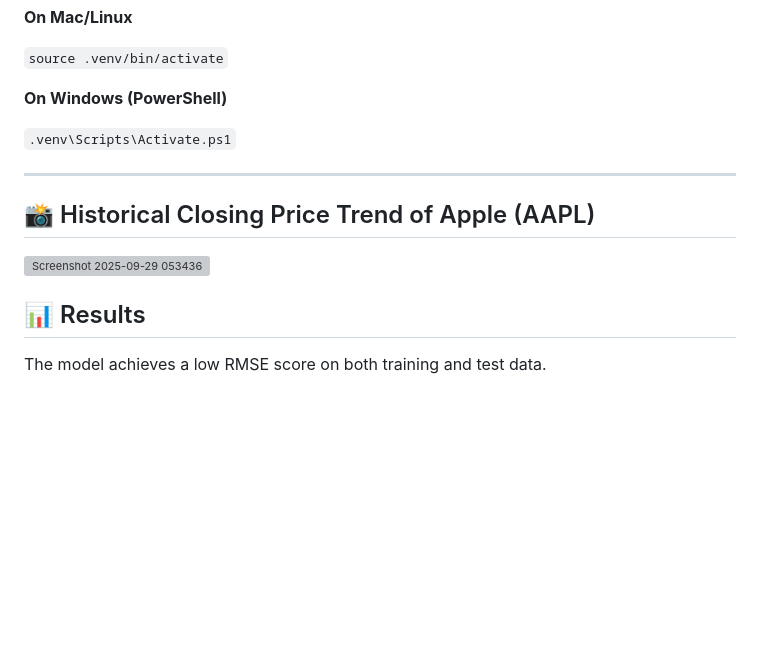
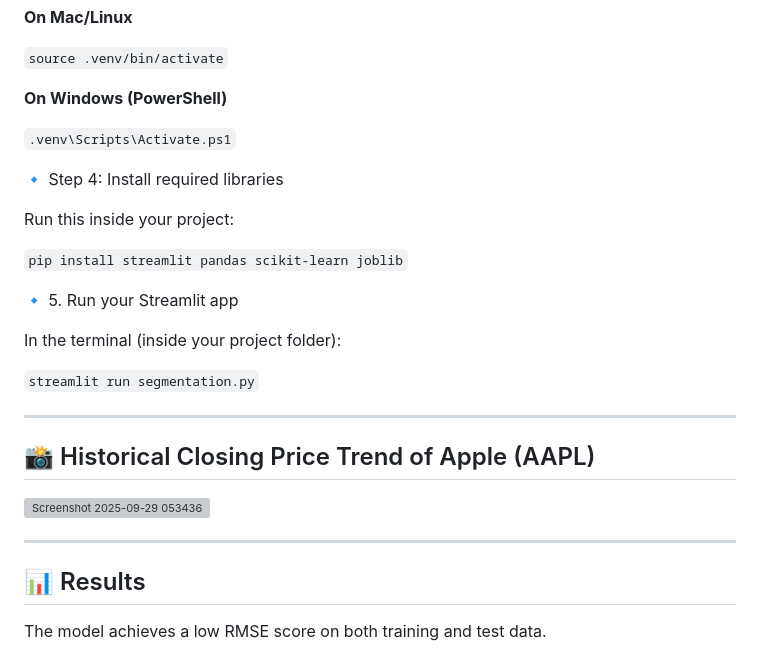
Before and after one commit to HICHAMEVAAAN/Stock-Price-Prediction-And-Forecasting-Using-Stacked-LSTM--Deep-Learning, a Markdown page: README.md, the part around the change. GitHub-like rendering; blank space fills up the shorter version; grey boxes are pictures that could not be loaded.

```diff
--- a/README.md
+++ b/README.md
@@ -106,6 +106,18 @@ It uses historical stock data, applies preprocessing with MinMaxScaler, and trai
 
 `.venv\Scripts\Activate.ps1`
 
+🔹 Step 4: Install required libraries
+
+Run this inside your project:
+
+`pip install streamlit pandas scikit-learn joblib`
+
+🔹 5. Run your Streamlit app
+
+In the terminal (inside your project folder):
+
+`streamlit run segmentation.py`
+
 ---
 
 
@@ -113,6 +125,8 @@ It uses historical stock data, applies preprocessing with MinMaxScaler, and trai
 
 
 <img width="628" height="427" alt="Screenshot 2025-09-29 053436" src="https://github.com/user-attachments/assets/690cc1a4-dfcf-41db-aa32-56c1fb831e40" />
+
+---
 
 ## 📊 Results
 The model achieves a low RMSE score on both training and test data.
```
